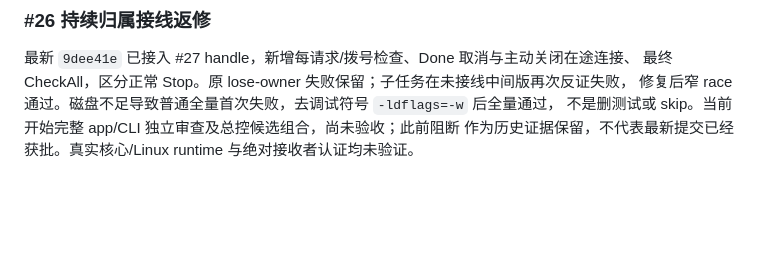
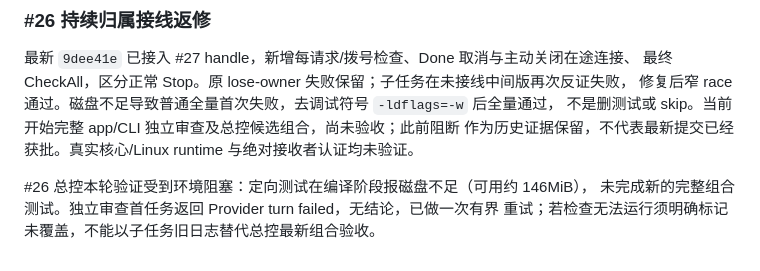
Before and after one commit to raydocs/ipd, a Markdown page: docs/ROADMAP-STATUS.md, the part around the change. Drawn GitHub-style; blank space fills up the shorter version.

Commit message:
docs: record disk and provider blockers for unlock verification

```diff
--- a/docs/ROADMAP-STATUS.md
+++ b/docs/ROADMAP-STATUS.md
@@ -98,3 +98,7 @@ Linux runtime 或真实核心通过。用户态非原子及拨号窗口等边界
 修复后窄 race 通过。磁盘不足导致普通全量首次失败，去调试符号 `-ldflags=-w` 后全量通过，
 不是删测试或 skip。当前开始完整 app/CLI 独立审查及总控候选组合，尚未验收；此前阻断
 作为历史证据保留，不代表最新提交已经获批。真实核心/Linux runtime 与绝对接收者认证均未验证。
+
+#26 总控本轮验证受到环境阻塞：定向测试在编译阶段报磁盘不足（可用约 146MiB），
+未完成新的完整组合测试。独立审查首任务返回 Provider turn failed，无结论，已做一次有界
+重试；若检查无法运行须明确标记未覆盖，不能以子任务旧日志替代总控最新组合验收。
```
